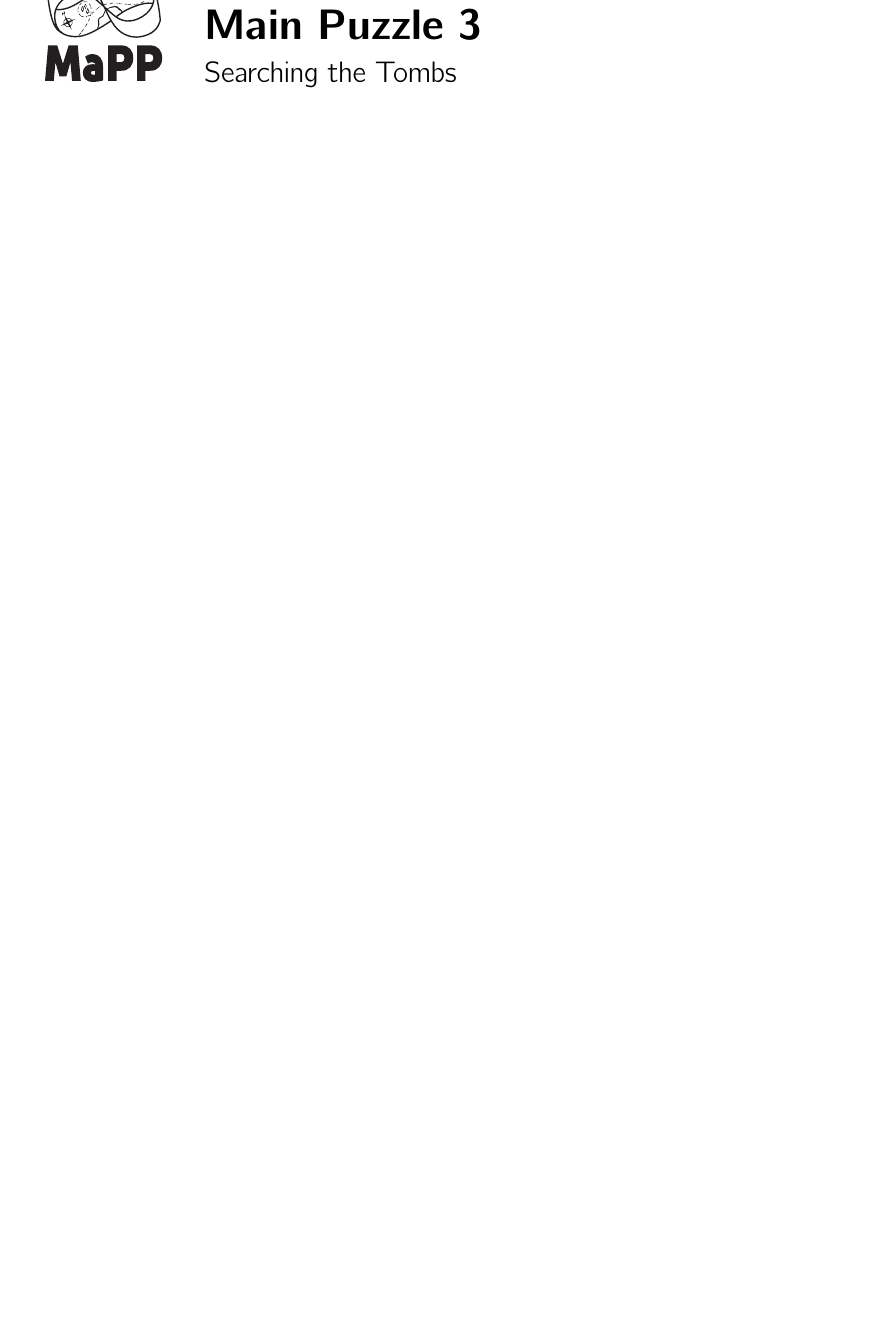
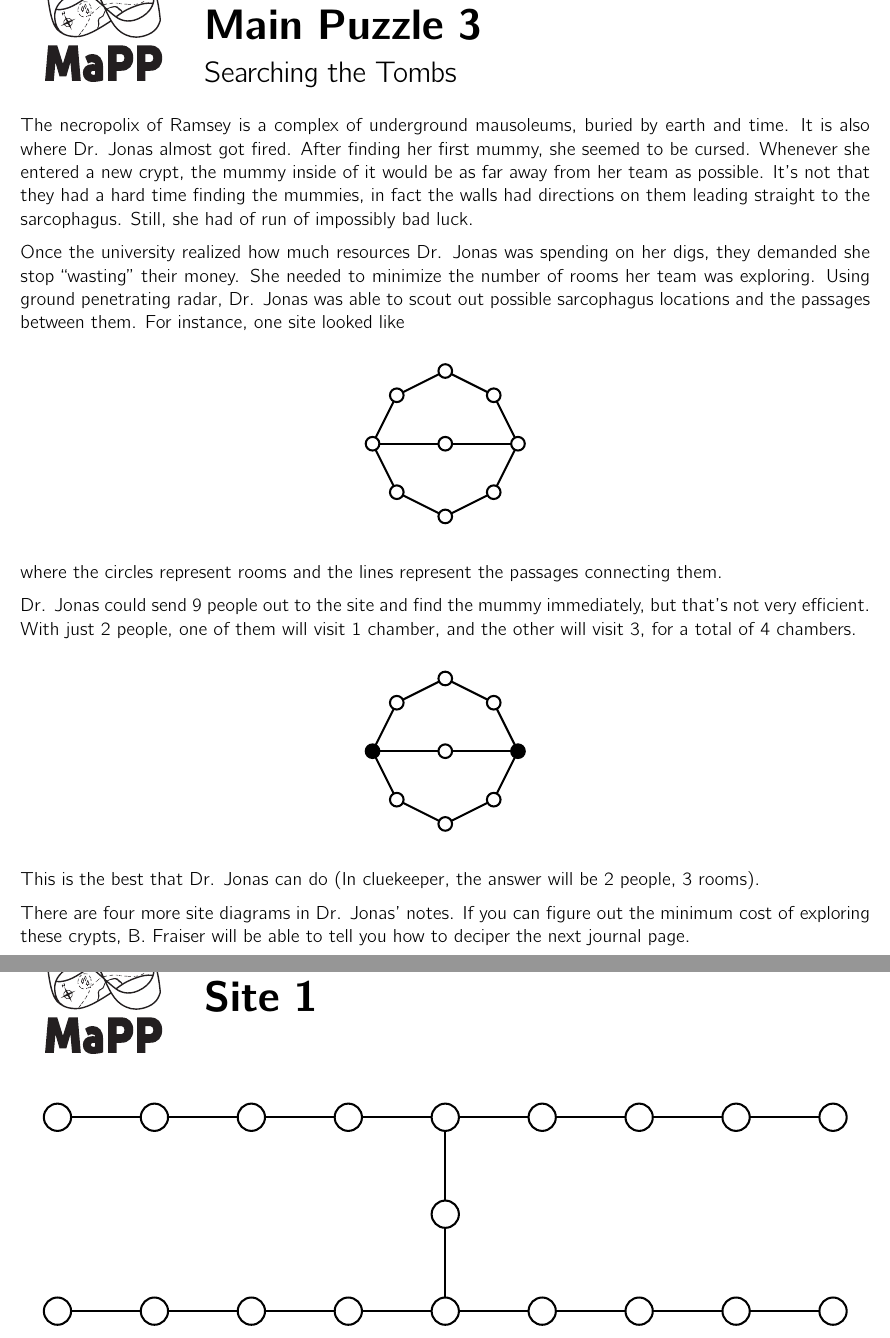
Before and after one commit to MaPPmath/challenge20, a LaTeX thesis (mapp-challenge-20-player-book.tex, which reads puzzles/Ramseys-Curse/attachment1.tex, puzzles/Ramseys-Curse/description.tex): part of page 17 of 24 before the commit and two parts of pages 17 and 18 of 29 after it, the two joined at a grey line, cut so that both start at the same text, the shorter picture padded with empty space. Compiled offline with pdfLaTeX.

Commit message:
added the graph theory puzzle

```diff
--- a/mapp-challenge-20-player-book.tex
+++ b/mapp-challenge-20-player-book.tex
@@ -5,6 +5,7 @@
 \usepackage{multicol}
 \usepackage{fontenc}
 \usepackage{wedn}
+\usepackage{tikz}
 
 \phSetTitle{MaPP Challenge '20 -- Mystery of the Missing Archeologist}
 \phSetAuthor{Mathematical Puzzle Programs}
@@ -82,4 +83,6 @@
 
 \phChapterWorksheet{Main Puzzle 3}{Searching the Tombs}
 
- %\input{puzzles/Bazaar/description}
+\input{puzzles/Ramseys-Curse/description}
+
+\phChapterWorksheet{Site 1}{}
--- /dev/null
+++ b/puzzles/Ramseys-Curse/attachment1.tex
@@ -0,0 +1,29 @@
+\begin{center}
+\begin{tikzpicture}
+  \draw [very thick] (-8,2) -- (-6,2) -- (-4,2) -- (-2,2) -- (0,2) -- (2,2) -- (4,2) -- (6,2) -- (8,2);
+  \draw [very thick] (-8,-2) -- (-6,-2) -- (-4,-2) -- (-2,-2) -- (0,-2) -- (2,-2) -- (4,-2) -- (6,-2) -- (8,-2);
+  \draw [very thick] (0,2) -- (0,-2);
+
+    \draw [color = black, fill = white, very thick] (-8,2) circle (8pt);
+    \draw [color = black, fill = white, very thick] (-6,2) circle (8pt);
+    \draw [color = black, fill = white, very thick] (-4,2) circle (8pt);
+    \draw [color = black, fill = white, very thick] (-2,2) circle (8pt);
+    \draw [color = black, fill = white, very thick] (0,2) circle (8pt);
+    \draw [color = black, fill = white, very thick] (2,2) circle (8pt);
+    \draw [color = black, fill = white, very thick] (4,2) circle (8pt);
+    \draw [color = black, fill = white, very thick] (6,2) circle (8pt);
+    \draw [color = black, fill = white, very thick] (8,2) circle (8pt);
+
+    \draw [color = black, fill = white, very thick] (-8,-2) circle (8pt);
+    \draw [color = black, fill = white, very thick] (-6,-2) circle (8pt);
+    \draw [color = black, fill = white, very thick] (-4,-2) circle (8pt);
+    \draw [color = black, fill = white, very thick] (-2,-2) circle (8pt);
+    \draw [color = black, fill = white, very thick] (0,-2) circle (8pt);
+    \draw [color = black, fill = white, very thick] (2,-2) circle (8pt);
+    \draw [color = black, fill = white, very thick] (4,-2) circle (8pt);
+    \draw [color = black, fill = white, very thick] (6,-2) circle (8pt);
+    \draw [color = black, fill = white, very thick] (8,-2) circle (8pt);
+
+    \draw [color = black, fill = white, very thick] (0,0) circle (8pt);
+  \end{tikzpicture}
+  \end{center}
--- /dev/null
+++ b/puzzles/Ramseys-Curse/description.tex
@@ -0,0 +1,55 @@
+The necropolix of Ramsey is a complex of underground mausoleums, buried by earth and time.
+It is also where Dr. Jonas almost got fired.
+After finding her first mummy, she seemed to be cursed.
+Whenever she entered a new crypt, the mummy inside of it would be as far away from her team as possible.
+It's not that they had a hard time finding the mummies, in fact the walls had directions on them leading straight to the sarcophagus.
+Still, she had of run of impossibly bad luck.
+
+Once the university realized how much resources Dr. Jonas was spending on her digs, they demanded she stop ``wasting'' their money.
+She needed to minimize the number of rooms her team was exploring.
+Using ground penetrating radar, Dr. Jonas was able to scout out possible sarcophagus locations and the passages between them.
+For instance, one site looked like
+
+\begin{center}
+\begin{tikzpicture}[scale=0.5]
+    \draw [very thick] (-3,0) -- (3,0);
+    \draw [very thick] (-3,0) -- (-2,2) -- (0,3) -- (2,2) -- (3,0) -- (2,-2) -- (0,-3) -- (-2,-2) -- cycle;
+
+    \filldraw [color = black, fill = white, very thick] (0,0) circle (8pt);
+    \draw [color = black, fill = white, very thick] (-3,0) circle (8pt);
+    \draw [color = black, fill = white, very thick] (3,0) circle (8pt);
+    \draw [color = black, fill = white, very thick] (0,-3) circle (8pt);
+    \draw [color = black, fill = white, very thick] (0,3) circle (8pt);
+    \draw [color = black, fill = white, very thick] (2,2) circle (8pt);
+    \draw [color = black, fill = white, very thick] (-2,2) circle (8pt);
+    \draw [color = black, fill = white, very thick] (2,-2) circle (8pt);
+    \draw [color = black, fill = white, very thick] (-2,-2) circle (8pt);
+  \end{tikzpicture}
+  \end{center}
+
+where the circles represent rooms and the lines represent the passages connecting them.
+
+Dr. Jonas could send 9 people out to the site and find the mummy immediately, but that's not very efficient.
+With just 2 people, one of them will visit 1 chamber, and the other will visit 3, for a total of 4 chambers.
+
+\begin{center}
+\begin{tikzpicture}[scale=0.5]
+    \draw [very thick] (-3,0) -- (3,0);
+    \draw [very thick] (-3,0) -- (-2,2) -- (0,3) -- (2,2) -- (3,0) -- (2,-2) -- (0,-3) -- (-2,-2) -- cycle;
+
+    \draw [color = black, fill = white, very thick] (0,0) circle (8pt);
+    \draw [color = black, fill = black, very thick] (-3,0) circle (8pt);
+    \draw [color = black, fill = black, very thick] (3,0) circle (8pt);
+    \draw [color = black, fill = white, very thick] (0,-3) circle (8pt);
+    \draw [color = black, fill = white, very thick] (0,3) circle (8pt);
+    \draw [color = black, fill = white, very thick] (2,2) circle (8pt);
+    \draw [color = black, fill = white, very thick] (-2,2) circle (8pt);
+    \draw [color = black, fill = white, very thick] (2,-2) circle (8pt);
+    \draw [color = black, fill = white, very thick] (-2,-2) circle (8pt);
+\end{tikzpicture}
+\end{center}
+
+This is the best that Dr. Jonas can do (In cluekeeper, the answer will be 2 people, 3 rooms).
+
+There are four more site diagrams in Dr. Jonas' notes.
+If you can figure out the minimum cost of exploring these crypts, B. Fraiser will be able to tell you how to deciper the next journal page.
```
Also changed, not shown: puzzles/Ramseys-Curse/attachment2.tex (added, +33 -0 lines), puzzles/Ramseys-Curse/attachment3.tex (added, +18 -0 lines), puzzles/Ramseys-Curse/attachment4.tex (added, +20 -0 lines), puzzles/Ramseys-Curse/journal.tex (added, +2 -0 lines), mapp-challenge-20-player-book.pdf, puzzles/Ramseys-Curse/solution.tex (added), mapp-challenge-20-player-book.tex (18 more changed lines), 7 other files.
